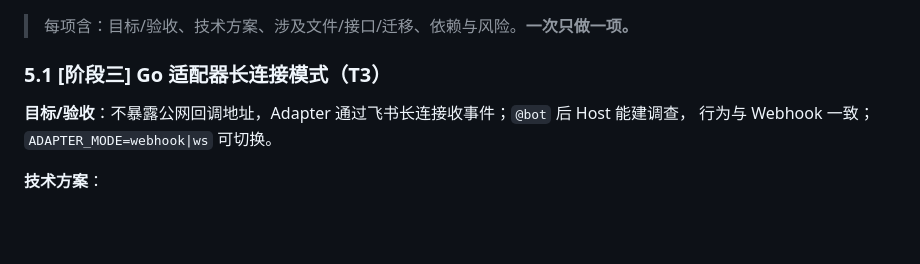
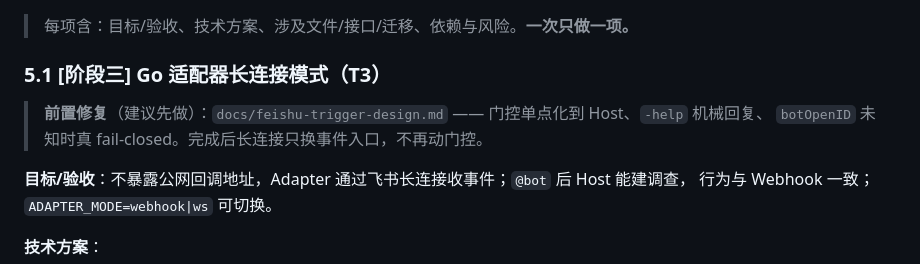
Before and after one commit to 5quan/ticket-doctor, a Markdown page: docs/handover-technical-plan.md, the part around the change. Drawn GitHub-style; blank space fills up the shorter version.

Commit message:
docs: handover-technical-plan §5.1 补长连接前置修复注释（补 7749a57 漏提交）

```diff
--- a/docs/handover-technical-plan.md
+++ b/docs/handover-technical-plan.md
@@ -97,6 +97,10 @@ IM 来源 → deliveries → Go 适配器发送；Web 来源 → EventStore(even
 > 每项含：目标/验收、技术方案、涉及文件/接口/迁移、依赖与风险。**一次只做一项。**
 
 ### 5.1 [阶段三] Go 适配器长连接模式（T3）
+
+> **前置修复**（建议先做）：`docs/feishu-trigger-design.md` —— 门控单点化到 Host、`-help` 机械回复、
+> `botOpenID` 未知时真 fail-closed。完成后长连接只换事件入口，不再动门控。
+
 
 **目标/验收**：不暴露公网回调地址，Adapter 通过飞书长连接收事件；`@bot` 后 Host 能建调查，
 行为与 Webhook 一致；`ADAPTER_MODE=webhook|ws` 可切换。
```
